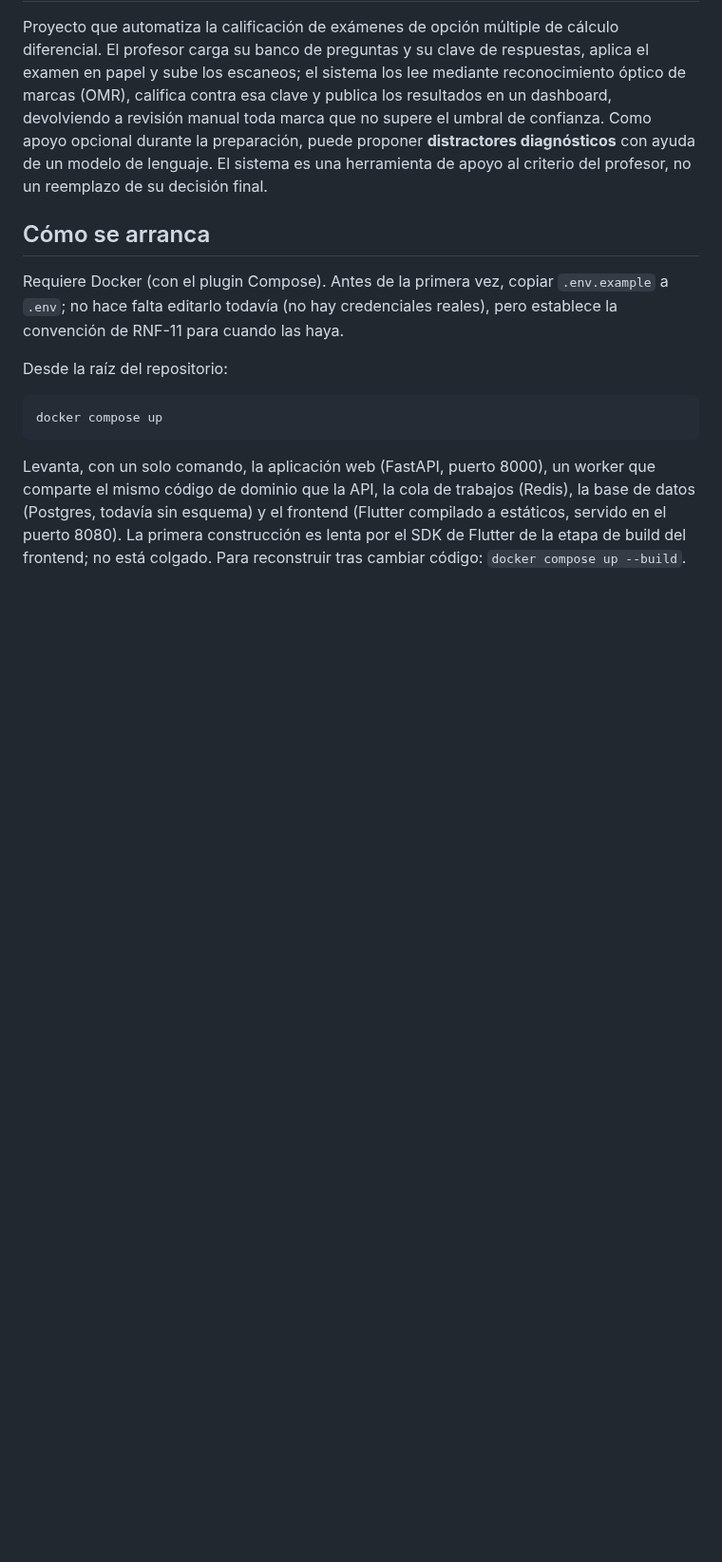
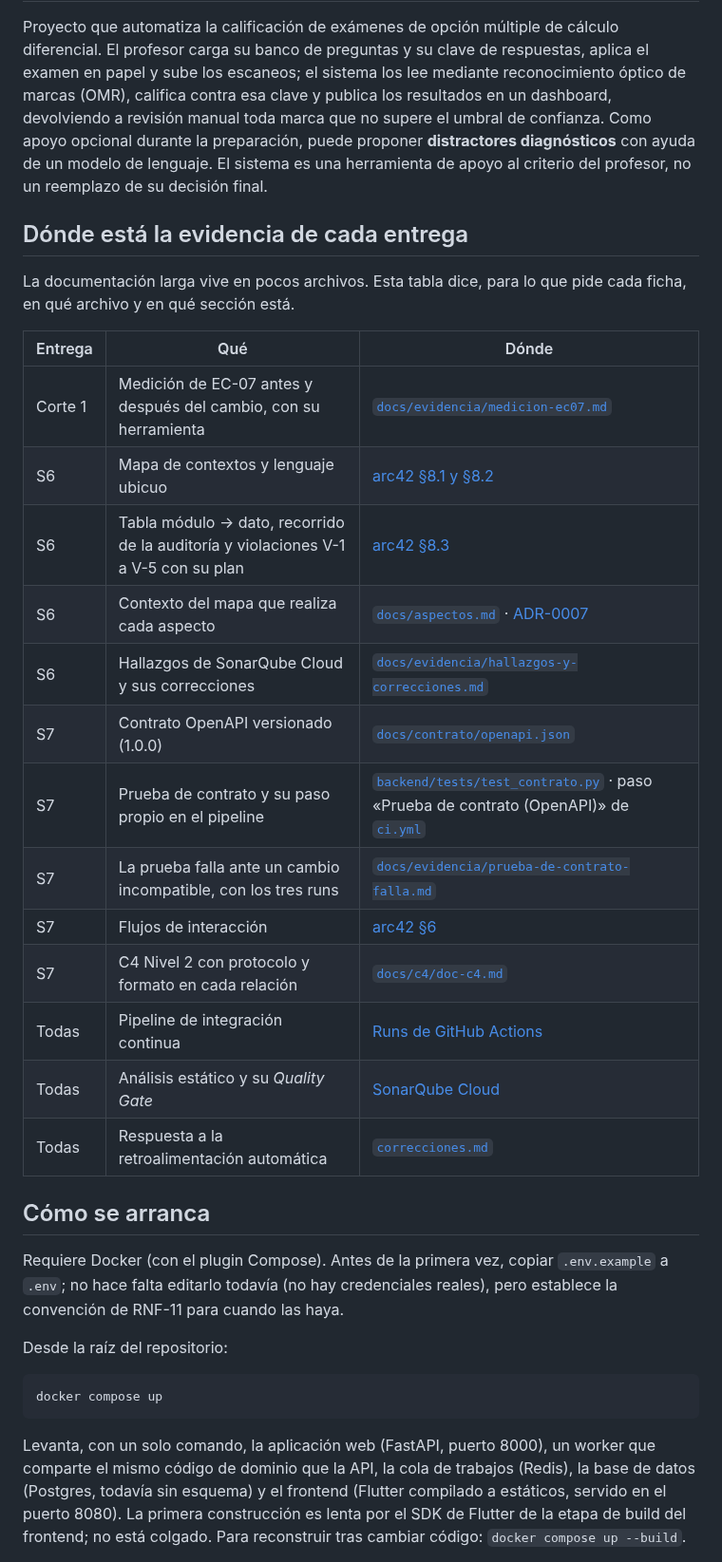
Before and after one commit to ISCOUTB/AS_202620_Sistema-de-calificacion-automatica, a Markdown page: README.md, the part around the change. Shown at 95% size. Drawn GitHub-style; blank space fills up the shorter version.

Commit message:
Add evidence section to README
Added a section detailing evidence for each delivery, including file references and descriptions.

```diff
--- a/README.md
+++ b/README.md
@@ -1,6 +1,27 @@
 # Sistema de calificación automática de exámenes de cálculo diferencial mediante OMR
 
 Proyecto que automatiza la calificación de exámenes de opción múltiple de cálculo diferencial. El profesor carga su banco de preguntas y su clave de respuestas, aplica el examen en papel y sube los escaneos; el sistema los lee mediante reconocimiento óptico de marcas (OMR), califica contra esa clave y publica los resultados en un dashboard, devolviendo a revisión manual toda marca que no supere el umbral de confianza. Como apoyo opcional durante la preparación, puede proponer **distractores diagnósticos** con ayuda de un modelo de lenguaje. El sistema es una herramienta de apoyo al criterio del profesor, no un reemplazo de su decisión final.
+
+## Dónde está la evidencia de cada entrega
+
+La documentación larga vive en pocos archivos. Esta tabla dice, para lo que pide cada ficha, en
+qué archivo y en qué sección está.
+
+| Entrega | Qué | Dónde |
+|---|---|---|
+| Corte 1 | Medición de EC-07 antes y después del cambio, con su herramienta | [`docs/evidencia/medicion-ec07.md`](docs/evidencia/medicion-ec07.md) |
+| S6 | Mapa de contextos y lenguaje ubicuo | [arc42 §8.1 y §8.2](docs/arc42/arc42-template-ES.md#81-mapa-de-contextos) |
+| S6 | Tabla módulo → dato, recorrido de la auditoría y violaciones V-1 a V-5 con su plan | [arc42 §8.3](docs/arc42/arc42-template-ES.md#83-propiedad-de-datos) |
+| S6 | Contexto del mapa que realiza cada aspecto | [`docs/aspectos.md`](docs/aspectos.md#tabla-de-trazabilidad) · [ADR-0007](docs/adr/0007-declarar-los-contextos-delimitados-y-la-regla-de-dueno-unico.md) |
+| S6 | Hallazgos de SonarQube Cloud y sus correcciones | [`docs/evidencia/hallazgos-y-correcciones.md`](docs/evidencia/hallazgos-y-correcciones.md) |
+| S7 | Contrato OpenAPI versionado (1.0.0) | [`docs/contrato/openapi.json`](docs/contrato/openapi.json) |
+| S7 | Prueba de contrato y su paso propio en el pipeline | [`backend/tests/test_contrato.py`](backend/tests/test_contrato.py) · paso «Prueba de contrato (OpenAPI)» de [`ci.yml`](.github/workflows/ci.yml) |
+| S7 | La prueba falla ante un cambio incompatible, con los tres runs | [`docs/evidencia/prueba-de-contrato-falla.md`](docs/evidencia/prueba-de-contrato-falla.md) |
+| S7 | Flujos de interacción | [arc42 §6](docs/arc42/arc42-template-ES.md#6-runtime-view) |
+| S7 | C4 Nivel 2 con protocolo y formato en cada relación | [`docs/c4/doc-c4.md`](docs/c4/doc-c4.md#nivel-2--diagrama-de-contenedores) |
+| Todas | Pipeline de integración continua | [Runs de GitHub Actions](https://github.com/ISCOUTB/AS_202620_Sistema-de-calificacion-automatica/actions) |
+| Todas | Análisis estático y su *Quality Gate* | [SonarQube Cloud](https://sonarcloud.io/summary/new_code?id=ISCOUTB_AS_202620_Sistema-de-calificacion-automatica) |
+| Todas | Respuesta a la retroalimentación automática | [`correcciones.md`](correcciones.md) |
 
 ## Cómo se arranca
 
```
